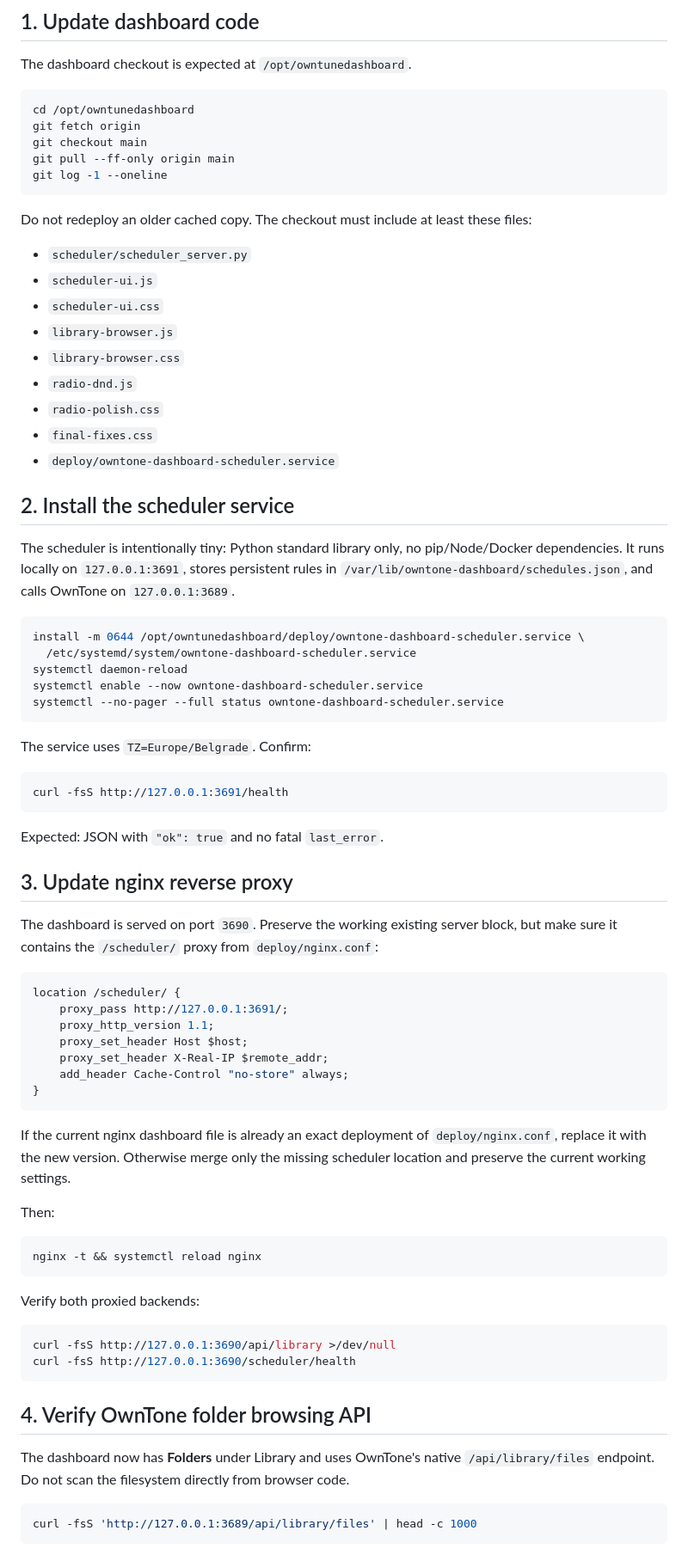
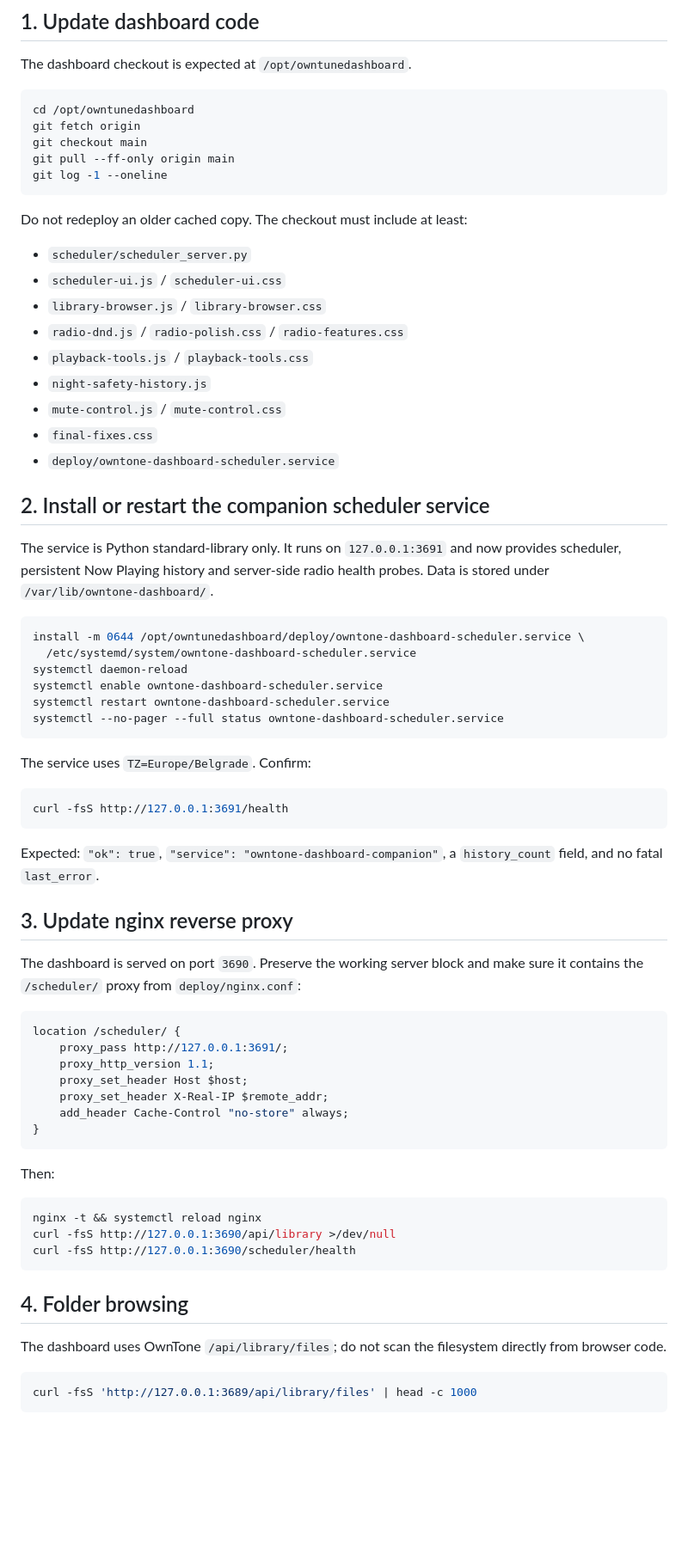
Before and after one commit to vladimirperovic/owntunedashboard, a Markdown page: DEPLOY_AGENT.md, the part around one of its changes. Shown at 86% size. Rendered like a GitHub page; blank space fills up the shorter version.

````diff
--- a/DEPLOY_AGENT.md
+++ b/DEPLOY_AGENT.md
@@ -14,27 +14,28 @@ git pull --ff-only origin main
 git log -1 --oneline
 ```
 
-Do not redeploy an older cached copy. The checkout must include at least these files:
+Do not redeploy an older cached copy. The checkout must include at least:
 
 - `scheduler/scheduler_server.py`
-- `scheduler-ui.js`
-- `scheduler-ui.css`
-- `library-browser.js`
-- `library-browser.css`
-- `radio-dnd.js`
-- `radio-polish.css`
+- `scheduler-ui.js` / `scheduler-ui.css`
+- `library-browser.js` / `library-browser.css`
+- `radio-dnd.js` / `radio-polish.css` / `radio-features.css`
+- `playback-tools.js` / `playback-tools.css`
+- `night-safety-history.js`
+- `mute-control.js` / `mute-control.css`
 - `final-fixes.css`
 - `deploy/owntone-dashboard-scheduler.service`
 
-## 2. Install the scheduler service
+## 2. Install or restart the companion scheduler service
 
-The scheduler is intentionally tiny: Python standard library only, no pip/Node/Docker dependencies. It runs locally on `127.0.0.1:3691`, stores persistent rules in `/var/lib/owntone-dashboard/schedules.json`, and calls OwnTone on `127.0.0.1:3689`.
+The service is Python standard-library only. It runs on `127.0.0.1:3691` and now provides scheduler, persistent Now Playing history and server-side radio health probes. Data is stored under `/var/lib/owntone-dashboard/`.
 
 ```bash
 install -m 0644 /opt/owntunedashboard/deploy/owntone-dashboard-scheduler.service \
   /etc/systemd/system/owntone-dashboard-scheduler.service
 systemctl daemon-reload
-systemctl enable --now owntone-dashboard-scheduler.service
+systemctl enable owntone-dashboard-scheduler.service
+systemctl restart owntone-dashboard-scheduler.service
 systemctl --no-pager --full status owntone-dashboard-scheduler.service
 ```
 
@@ -44,11 +45,11 @@ The service uses `TZ=Europe/Belgrade`. Confirm:
 curl -fsS http://127.0.0.1:3691/health
 ```
 
-Expected: JSON with `"ok": true` and no fatal `last_error`.
+Expected: `"ok": true`, `"service": "owntone-dashboard-companion"`, a `history_count` field, and no fatal `last_error`.
 
 ## 3. Update nginx reverse proxy
 
-The dashboard is served on port `3690`. Preserve the working existing server block, but make sure it contains the `/scheduler/` proxy from `deploy/nginx.conf`:
+The dashboard is served on port `3690`. Preserve the working server block and make sure it contains the `/scheduler/` proxy from `deploy/nginx.conf`:
 
 ```nginx
 location /scheduler/ {
@@ -60,24 +61,17 @@ location /scheduler/ {
 }
 ```
 
-If the current nginx dashboard file is already an exact deployment of `deploy/nginx.conf`, replace it with the new version. Otherwise merge only the missing scheduler location and preserve the current working settings.
-
 Then:
 
 ```bash
 nginx -t && systemctl reload nginx
-```
-
-Verify both proxied backends:
-
-```bash
 curl -fsS http://127.0.0.1:3690/api/library >/dev/null
 curl -fsS http://127.0.0.1:3690/scheduler/health
 ```
 
-## 4. Verify OwnTone folder browsing API
+## 4. Folder browsing
 
-The dashboard now has **Folders** under Library and uses OwnTone's native `/api/library/files` endpoint. Do not scan the filesystem directly from browser code.
+The dashboard uses OwnTone `/api/library/files`; do not scan the filesystem directly from browser code.
 
 ```bash
 curl -fsS 'http://127.0.0.1:3689/api/library/files' | head -c 1000
````
Also changed, not shown: other parts of DEPLOY_AGENT.md (+55 -53 lines).
